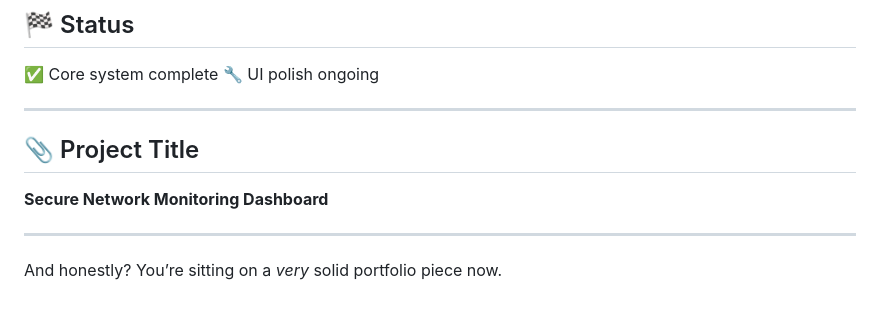
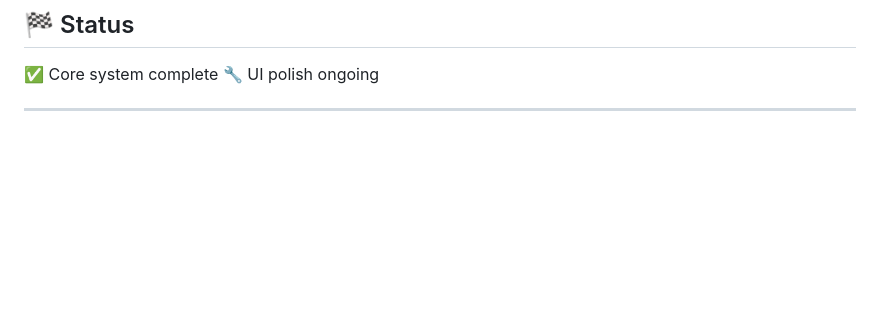
Before and after one commit to mzia25us/Secure-Network-Monitoring-Dashboard, a Markdown page: README.md, the part around the change. GitHub-like rendering; blank space fills up the shorter version.

```diff
--- a/README.md
+++ b/README.md
@@ -215,11 +215,3 @@ This project demonstrates:
 🔧 UI polish ongoing
 
 ---
-
-## 📎 Project Title
-
-**Secure Network Monitoring Dashboard**
-
----
-
-And honestly? You’re sitting on a *very* solid portfolio piece now.
```
